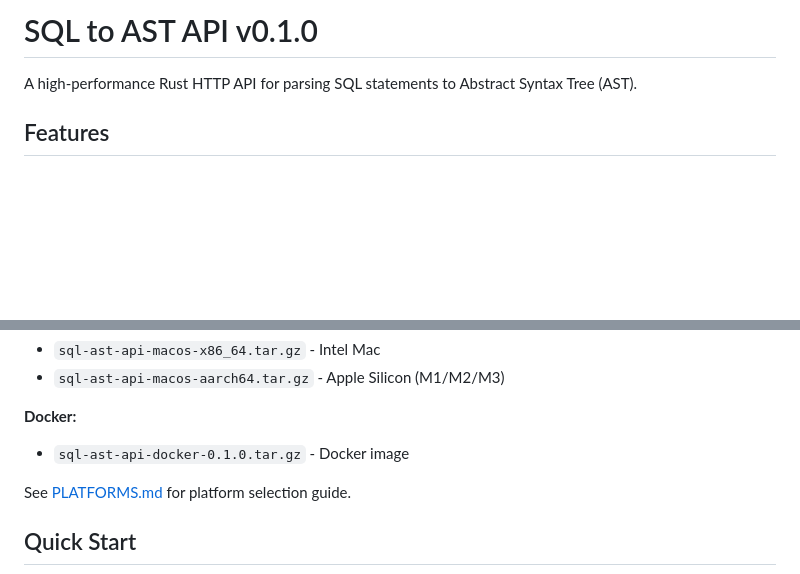
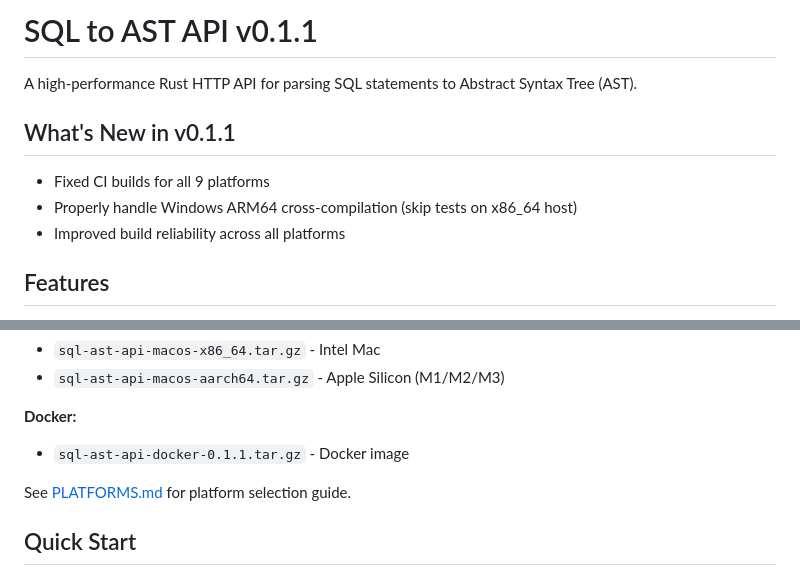
Before and after one commit to lihongjie0209/sql-ast-api, a Markdown page: RELEASE_NOTES.md, 2 parts joined by grey strips. Rendered like a GitHub page; blank space fills up the shorter version.

Commit message:
docs: Update release notes to v0.1.1

```diff
--- a/RELEASE_NOTES.md
+++ b/RELEASE_NOTES.md
@@ -1,6 +1,12 @@
-# SQL to AST API v0.1.0
+# SQL to AST API v0.1.1
 
 A high-performance Rust HTTP API for parsing SQL statements to Abstract Syntax Tree (AST).
+
+## What's New in v0.1.1
+
+- Fixed CI builds for all 9 platforms
+- Properly handle Windows ARM64 cross-compilation (skip tests on x86_64 host)
+- Improved build reliability across all platforms
 
 ## Features
 
@@ -45,7 +51,7 @@ A high-performance Rust HTTP API for parsing SQL statements to Abstract Syntax T
 - `sql-ast-api-macos-aarch64.tar.gz` - Apple Silicon (M1/M2/M3)
 
 **Docker:**
-- `sql-ast-api-docker-0.1.0.tar.gz` - Docker image
+- `sql-ast-api-docker-0.1.1.tar.gz` - Docker image
 
 See [PLATFORMS.md](https://github.com/lihongjie0209/sql-ast-api/blob/master/PLATFORMS.md) for platform selection guide.
 
```
